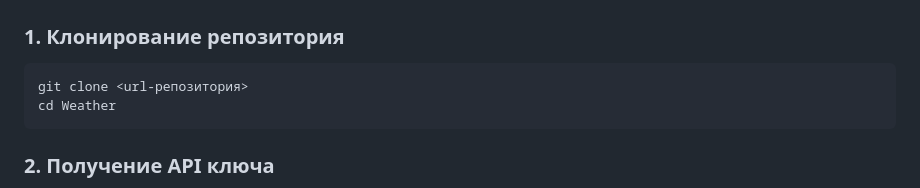
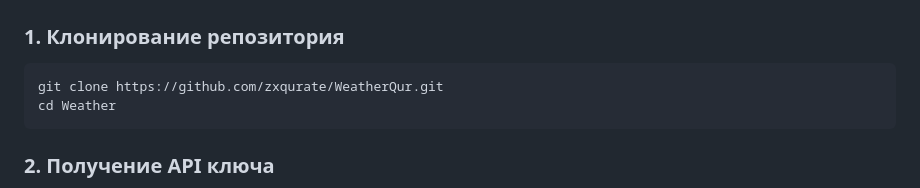
Before and after one commit to zxqurate/WeatherQur, a Markdown page: README.md, the part around the change. Rendered like a GitHub page.

````diff
--- a/README.md
+++ b/README.md
@@ -40,7 +40,7 @@
 ### 1. Клонирование репозитория
 
 ```bash
-git clone <url-репозитория>
+git clone https://github.com/zxqurate/WeatherQur.git
 cd Weather
 ```
 
````
